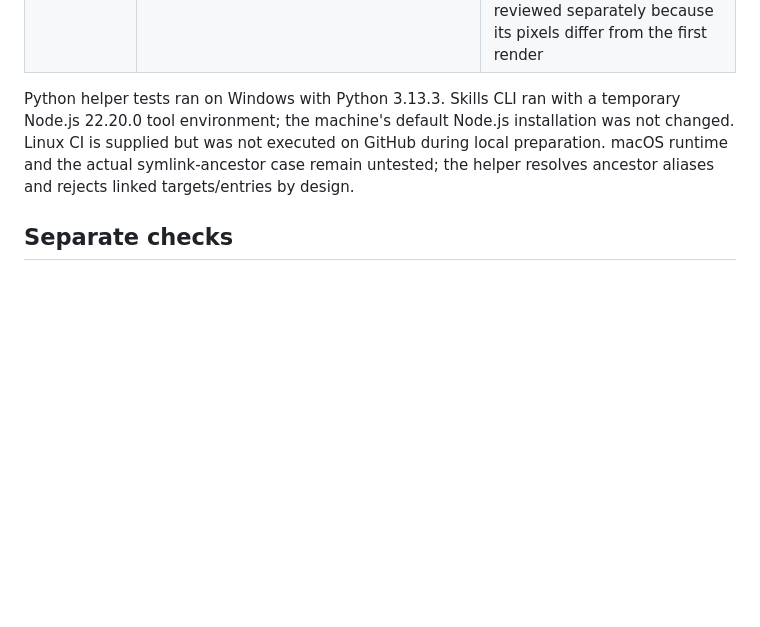
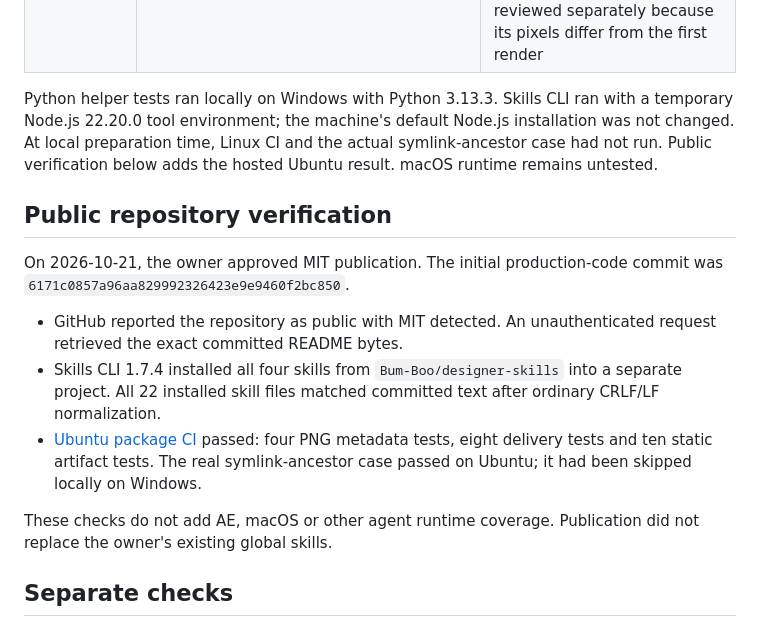
Before and after one commit to Bum-Boo/designer-skills, a Markdown page: docs/validation.md, the part around the change. Rendered like a GitHub page; blank space fills up the shorter version.

Commit message:
Record public installation and Ubuntu CI verification

```diff
--- a/docs/validation.md
+++ b/docs/validation.md
@@ -19,7 +19,17 @@ Public candidate: `0.1.0-alpha.1`, checked on 2026-10-21. This is a preview pack
 | Static artifact helper | `scripts/test_verify_static_artifact.py` | Ten tests passed: local/HTTP/ZIP identity, stale content, changes, path/loopback boundaries and invalid DEFLATE failure receipts |
 | PNG privacy regression | Original Blender PNG flagged, builder stamps disabled, new default render and fresh-process render | Public PNG contains no File/Date/Time stamp. Four metadata tests passed, including compressed/international text and corrupt chunks. The regenerated image is reviewed separately because its pixels differ from the first render |
 
-Python helper tests ran on Windows with Python 3.13.3. Skills CLI ran with a temporary Node.js 22.20.0 tool environment; the machine's default Node.js installation was not changed. Linux CI is supplied but was not executed on GitHub during local preparation. macOS runtime and the actual symlink-ancestor case remain untested; the helper resolves ancestor aliases and rejects linked targets/entries by design.
+Python helper tests ran locally on Windows with Python 3.13.3. Skills CLI ran with a temporary Node.js 22.20.0 tool environment; the machine's default Node.js installation was not changed. At local preparation time, Linux CI and the actual symlink-ancestor case had not run. Public verification below adds the hosted Ubuntu result. macOS runtime remains untested.
+
+## Public repository verification
+
+On 2026-10-21, the owner approved MIT publication. The initial production-code commit was `6171c0857a96aa829992326423e9e9460f2bc850`.
+
+- GitHub reported the repository as public with MIT detected. An unauthenticated request retrieved the exact committed README bytes.
+- Skills CLI 1.7.4 installed all four skills from `Bum-Boo/designer-skills` into a separate project. All 22 installed skill files matched committed text after ordinary CRLF/LF normalization.
+- [Ubuntu package CI](https://github.com/Bum-Boo/designer-skills/actions/runs/39490452847) passed: four PNG metadata tests, eight delivery tests and ten static artifact tests. The real symlink-ancestor case passed on Ubuntu; it had been skipped locally on Windows.
+
+These checks do not add AE, macOS or other agent runtime coverage. Publication did not replace the owner's existing global skills.
 
 ## Separate checks
 
```
